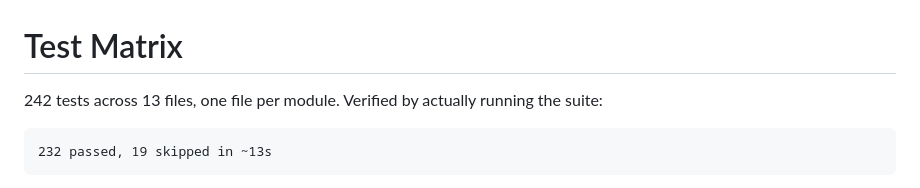
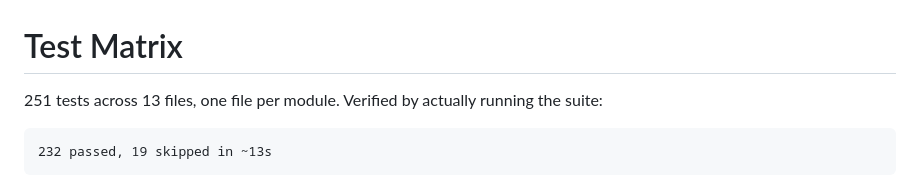
Before and after one commit to Rmuk655/Tune-DSL, a Markdown page: docs/testing/TEST_MATRIX.md, the part around the change. GitHub-like rendering.

````diff
--- a/docs/testing/TEST_MATRIX.md
+++ b/docs/testing/TEST_MATRIX.md
@@ -1,6 +1,6 @@
 # Test Matrix
 
-242 tests across 13 files, one file per module. Verified by actually
+251 tests across 13 files, one file per module. Verified by actually
 running the suite:
 
 ```text
````
Also changed, not shown: README.md (+3 -3 lines), docs/ProjectMgmt/01_INTRODUCTION.md (+1 -1 lines).
